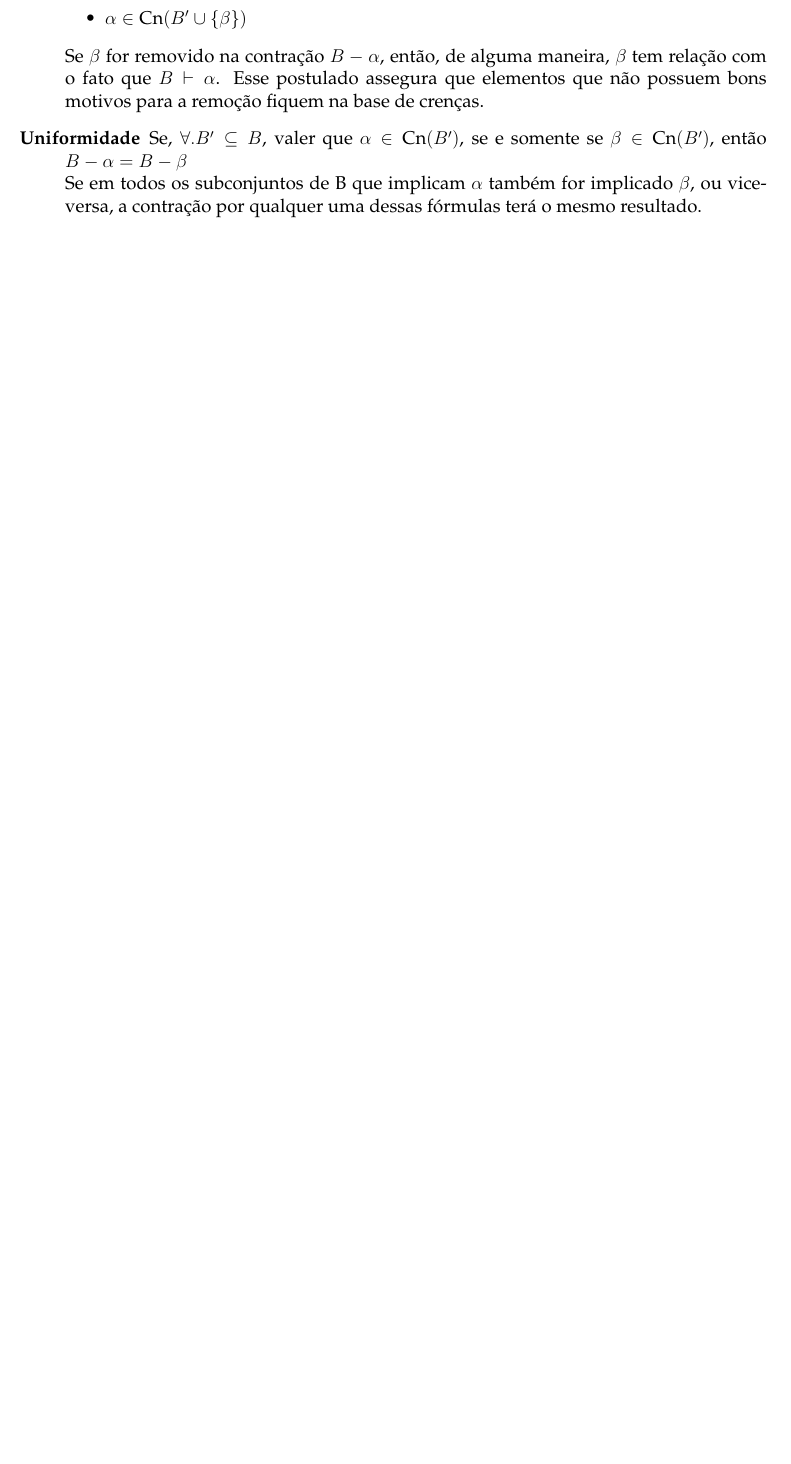
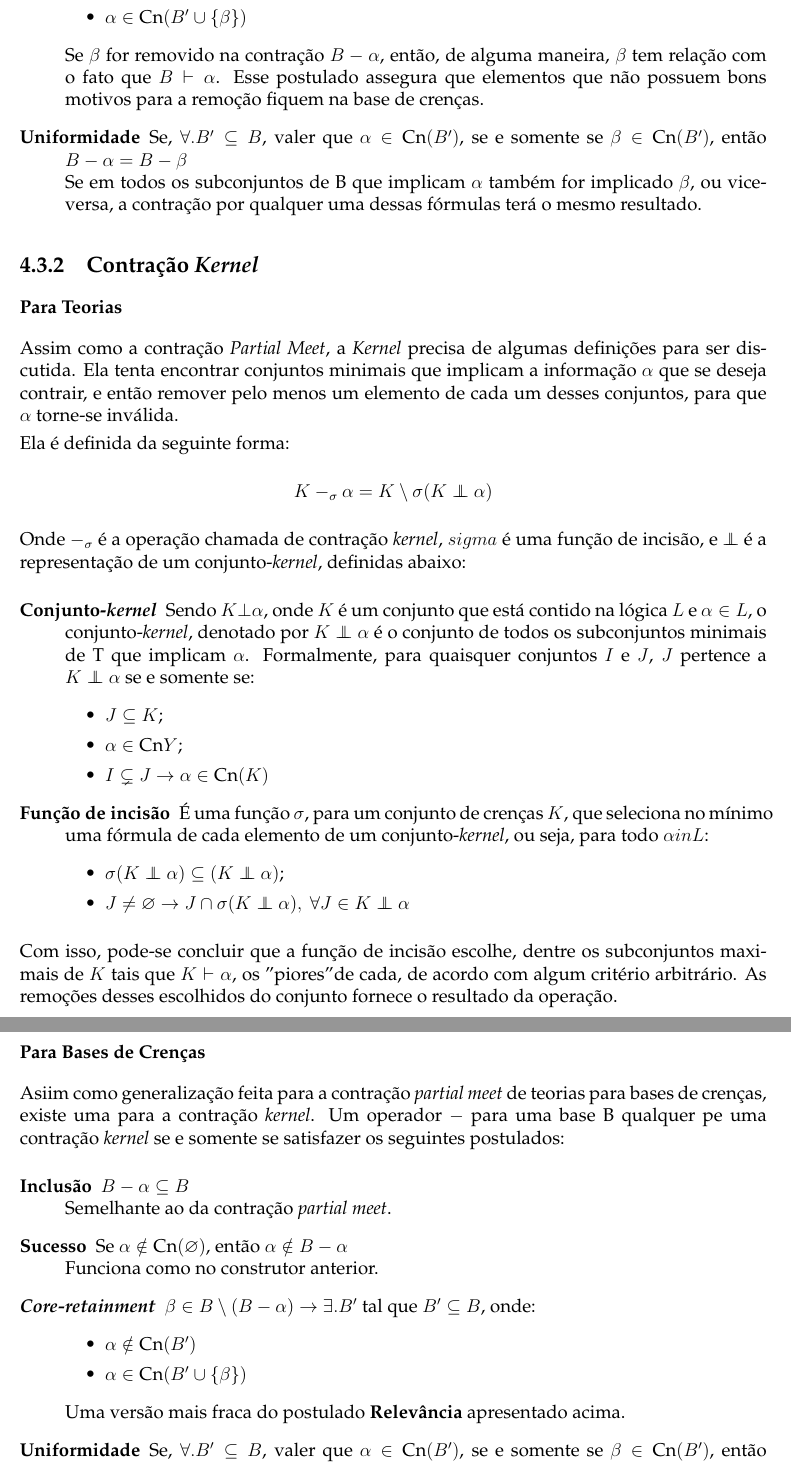
Before and after one commit to lsflp/MAC0499, a LaTeX document (Monografia/monografia.tex, which reads Monografia/Capitulos/Revisao/revisao.tex): part of page 24 of 33 before the commit and two parts of pages 24 and 25 of 34 after it, the two joined at a grey line, cut so that both start at the same text, the shorter picture padded with empty space. Compiled offline with pdfLaTeX.

Commit message:
Terminando o bruto da escrita do capítulo

```diff
--- a/Monografia/Capitulos/Revisao/revisao.tex
+++ b/Monografia/Capitulos/Revisao/revisao.tex
@@ -180,3 +180,50 @@ A operação definida acima pode ser generalizada para bases de crenças. Segund
 	\item[Uniformidade] Se, $ \forall.B' \subseteq B $, valer que $ \alpha \in \text{Cn}(B') $, se e somente se $ \beta \in \text{Cn}(B') $, então $ B - \alpha = B - \beta $ \\
 	Se em todos os subconjuntos de B que implicam $ \alpha $ também for implicado $ \beta $, ou vice-versa, a contração por qualquer uma dessas fórmulas terá o mesmo resultado.
 \end{description}
+
+\subsection{Contração \textit{Kernel}}
+
+\subsubsection{Para Teorias}
+
+Assim como a contração \textit{Partial Meet}, a \textit{Kernel} precisa de algumas definições para ser discutida. Ela tenta encontrar conjuntos minimais que implicam a informação $ \alpha $ que se deseja contrair, e então remover pelo menos um elemento de cada um desses conjuntos, para que $ \alpha $ torne-se inválida.
+
+Ela é definida da seguinte forma:
+
+\begin{center}
+	$ K -_{\sigma} \alpha = K \setminus \sigma(K \kcont \alpha) $
+\end{center}
+
+Onde $ -_{\sigma} $ é a operação chamada de contração \textit{kernel}, $ sigma $ é uma função de incisão, e $ \kcont $ é a representação de um conjunto-\textit{kernel}, definidas abaixo:
+
+\begin{description}
+	\item[Conjunto-\textit{kernel}] Sendo $ K \bot \alpha $, onde $ K $ é um conjunto que está contido na lógica $ L $ e $ \alpha \in L $, o conjunto-\textit{kernel}, denotado por $ K \kcont \alpha $ é o conjunto de todos os subconjuntos minimais de T que implicam $ \alpha $. Formalmente, para quaisquer conjuntos $ I $ e $ J $, $ J $ pertence a $ K \kcont \alpha $ se e somente se:
+	\begin{itemize}
+		\item $ J \subseteq K $;
+		\item $ \alpha \in \text{Cn}Y $;
+		\item $ I \subsetneq J \to \alpha \in \text{Cn}(K) $
+	\end{itemize}
+	\item[Função de incisão] É uma função $ \sigma $, para um conjunto de crenças $ K $, que seleciona no mínimo uma fórmula de cada elemento de um conjunto-\textit{kernel}, ou seja, para todo $ \alpha in L $:
+	\begin{itemize}
+		\item $ \sigma (K \kcont \alpha) \subseteq (K \kcont \alpha) $;
+		\item $ J \neq \varnothing \to J \cap \sigma(K \kcont \alpha),\text{ } \forall J \in K \kcont \alpha $
+	\end{itemize}
+\end{description}
+
+Com isso, pode-se concluir que a função de incisão escolhe, dentre os subconjuntos maximais de $ K $ tais que $ K \vdash \alpha $, os "piores" de cada, de acordo com algum critério arbitrário. As remoções desses escolhidos do conjunto fornece o resultado da operação.
+
+\subsubsection{Para Bases de Crenças}
+
+Asiim como generalização feita para a contração \textit{partial meet} de teorias para bases de crenças, existe uma para a contração \textit{kernel}. Um operador $ - $ para uma base B qualquer pe uma contração \textit{kernel} se e somente se satisfazer os seguintes postulados:
+
+\begin{description}
+	\item[Inclusão] $ B - \alpha \subseteq B$ \\ Semelhante ao da contração \textit{partial meet}.
+	\item[Sucesso] Se $ \alpha \notin \text{Cn}(\varnothing) $, então $ \alpha \notin B - \alpha $ \\ Funciona como no construtor anterior.
+	\item[\textit{Core-retainment}] $ \beta \in B \setminus (B - \alpha) \to \exists. B' \text{ tal que } B' \subseteq B $, onde:
+	\begin{itemize}
+		\item $ \alpha \notin \text{Cn}(B') $
+		\item $ \alpha \in \text{Cn}(B' \cup \{\beta\}) $
+	\end{itemize}
+	Uma versão mais fraca do postulado \textbf{Relevância} apresentado acima.
+	\item[Uniformidade] Se, $ \forall.B' \subseteq B $, valer que $ \alpha \in \text{Cn}(B') $, se e somente se $ \beta \in \text{Cn}(B') $, então $ B - \alpha = B - \beta $ \\
+	Análogo ao da contração \textit{partial meet}.
+\end{description}
```
Also changed, not shown: Monografia/monografia.pdf, Monografia/Capitulos/Revisao/revisao.tex (18 more changed lines).
